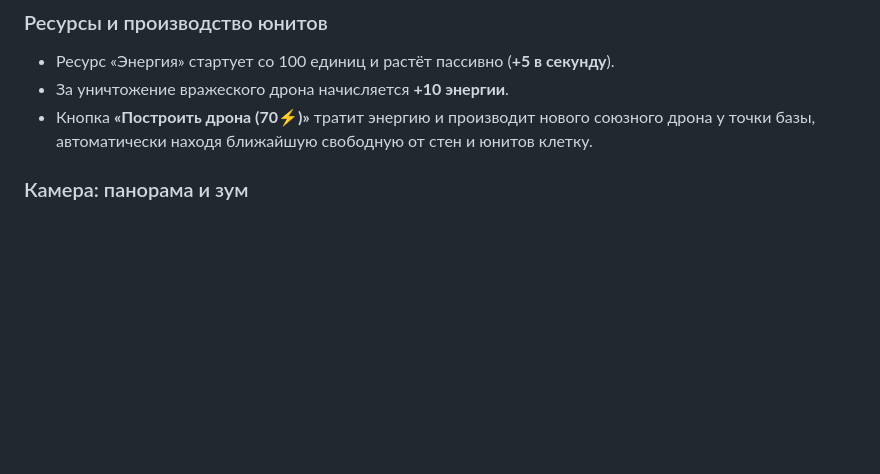
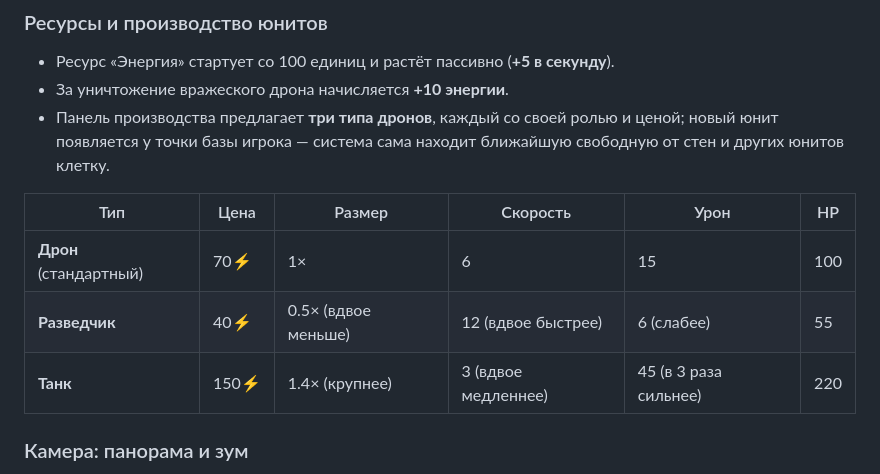
Before and after one commit to Mentolka1207/my-web-rts, a Markdown page: README.md, the part around the change. GitHub-like rendering; blank space fills up the shorter version.

Commit message:
Enhance README with drone types and camera controls
Updated drone production panel details and camera controls.

```diff
--- a/README.md
+++ b/README.md
@@ -52,7 +52,13 @@
 
 - Ресурс «Энергия» стартует со 100 единиц и растёт пассивно (**+5 в секунду**).
 - За уничтожение вражеского дрона начисляется **+10 энергии**.
-- Кнопка **«Построить дрона (70⚡)»** тратит энергию и производит нового союзного дрона у точки базы, автоматически находя ближайшую свободную от стен и юнитов клетку.
+- Панель производства предлагает **три типа дронов**, каждый со своей ролью и ценой; новый юнит появляется у точки базы игрока — система сама находит ближайшую свободную от стен и других юнитов клетку.
+
+| Тип | Цена | Размер | Скорость | Урон | HP |
+|---|---|---|---|---|---|
+| **Дрон** (стандартный) | 70⚡ | 1× | 6 | 15 | 100 |
+| **Разведчик** | 40⚡ | 0.5× (вдвое меньше) | 12 (вдвое быстрее) | 6 (слабее) | 55 |
+| **Танк** | 150⚡ | 1.4× (крупнее) | 3 (вдвое медленнее) | 45 (в 3 раза сильнее) | 220 |
 
 ### Камера: панорама и зум
 
```
